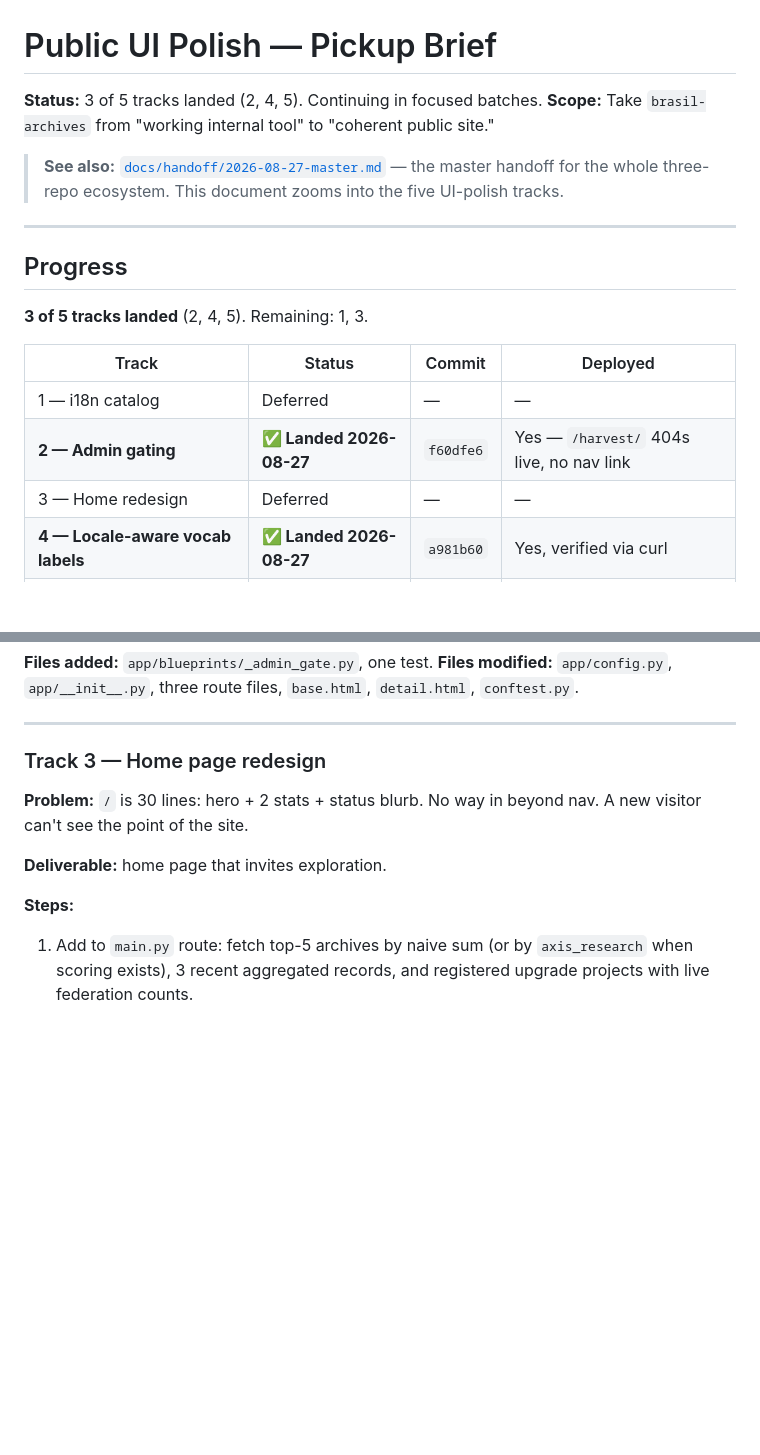
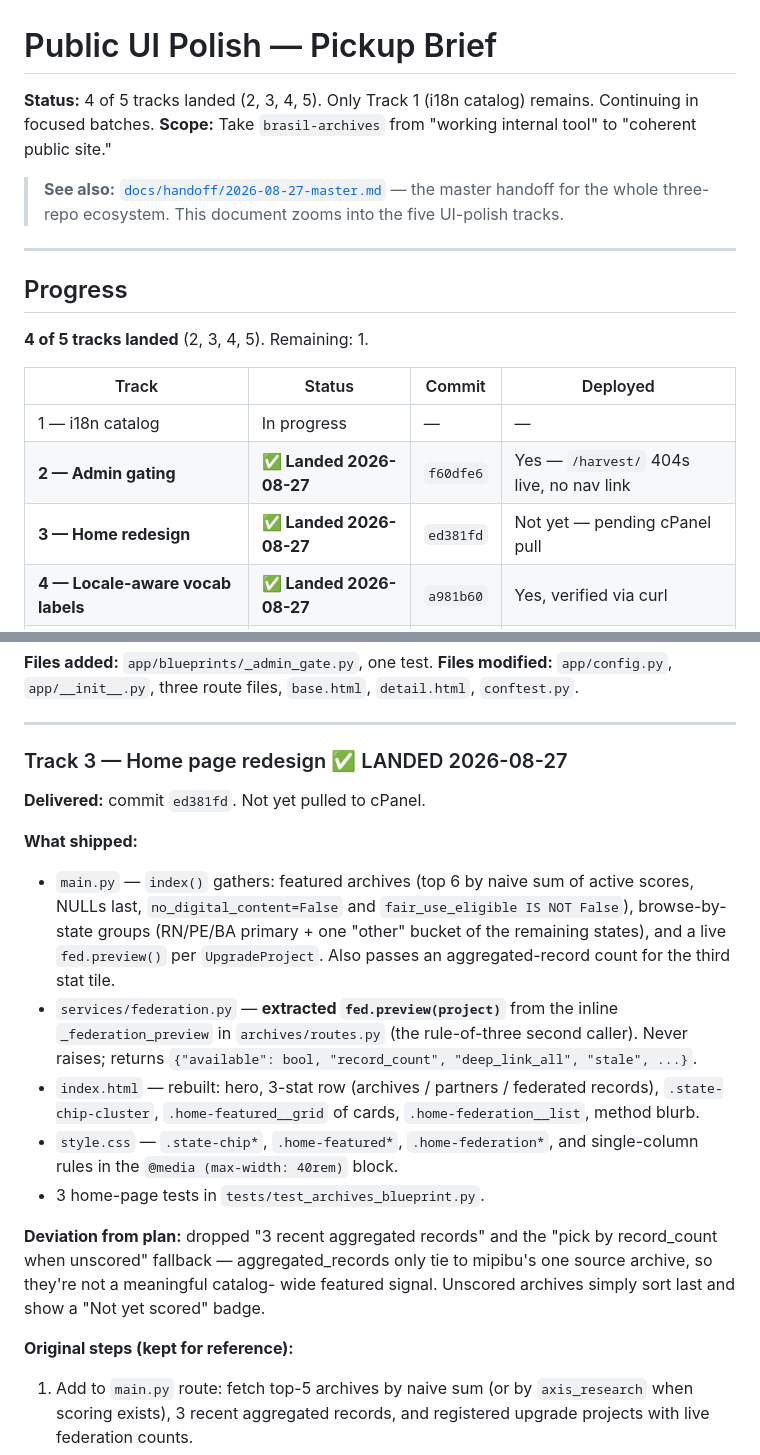
Before and after one commit to stevewil/brasil-archives, a Markdown page: docs/UI-POLISH-PICKUP.md, 2 parts joined by grey strips. Rendered like a GitHub page; blank space fills up the shorter version.

Commit message:
docs: mark UI Polish Track 3 landed
TODO.md / UI-POLISH-PICKUP.md / DESCRIPTION.md: Track 3 (home redesign)
done (ed381fd). 4 of 5 tracks landed; only Track 1 (i18n) remains.

Co-Authored-By: Claude Sonnet 5 <noreply@anthropic.com>

```diff
--- a/docs/UI-POLISH-PICKUP.md
+++ b/docs/UI-POLISH-PICKUP.md
@@ -1,6 +1,7 @@
 # Public UI Polish — Pickup Brief
 
-**Status:** 3 of 5 tracks landed (2, 4, 5). Continuing in focused batches.
+**Status:** 4 of 5 tracks landed (2, 3, 4, 5). Only Track 1 (i18n
+catalog) remains. Continuing in focused batches.
 **Scope:** Take `brasil-archives` from "working internal tool" to "coherent public site."
 
 > **See also:** [`docs/handoff/2026-08-27-master.md`](handoff/2026-08-27-master.md) — the master handoff for the whole three-repo ecosystem. This document zooms into the five UI-polish tracks.
@@ -9,13 +10,13 @@
 
 ## Progress
 
-**3 of 5 tracks landed** (2, 4, 5). Remaining: 1, 3.
+**4 of 5 tracks landed** (2, 3, 4, 5). Remaining: 1.
 
 | Track | Status | Commit | Deployed |
 |-------|--------|--------|----------|
-| 1 — i18n catalog | Deferred | — | — |
+| 1 — i18n catalog | In progress | — | — |
 | **2 — Admin gating** | **✅ Landed 2026-08-27** | `f60dfe6` | Yes — `/harvest/` 404s live, no nav link |
-| 3 — Home redesign | Deferred | — | — |
+| **3 — Home redesign** | **✅ Landed 2026-08-27** | `ed381fd` | Not yet — pending cPanel pull |
 | **4 — Locale-aware vocab labels** | **✅ Landed 2026-08-27** | `a981b60` | Yes, verified via curl |
 | **5 — Metadata + inline-style cleanup** | **✅ Landed 2026-08-27** | `ad8c7d7` | Yes — pulled 2026-08-27 |
 
@@ -208,14 +209,36 @@ files, `base.html`, `detail.html`, `conftest.py`.
 
 ---
 
-### Track 3 — Home page redesign
+### Track 3 — Home page redesign ✅ LANDED 2026-08-27
 
-**Problem:** `/` is 30 lines: hero + 2 stats + status blurb. No way in
-beyond nav. A new visitor can't see the point of the site.
+**Delivered:** commit `ed381fd`. Not yet pulled to cPanel.
 
-**Deliverable:** home page that invites exploration.
+**What shipped:**
 
-**Steps:**
+- `main.py` — `index()` gathers: featured archives (top 6 by naive sum of
+  active scores, NULLs last, `no_digital_content=False` and
+  `fair_use_eligible IS NOT False`), browse-by-state groups (RN/PE/BA
+  primary + one "other" bucket of the remaining states), and a live
+  `fed.preview()` per `UpgradeProject`. Also passes an aggregated-record
+  count for the third stat tile.
+- `services/federation.py` — **extracted `fed.preview(project)`** from the
+  inline `_federation_preview` in `archives/routes.py` (the rule-of-three
+  second caller). Never raises; returns
+  `{"available": bool, "record_count", "deep_link_all", "stale", ...}`.
+- `index.html` — rebuilt: hero, 3-stat row (archives / partners /
+  federated records), `.state-chip-cluster`, `.home-featured__grid` of
+  cards, `.home-federation__list`, method blurb.
+- `style.css` — `.state-chip*`, `.home-featured*`, `.home-federation*`,
+  and single-column rules in the `@media (max-width: 40rem)` block.
+- 3 home-page tests in `tests/test_archives_blueprint.py`.
+
+**Deviation from plan:** dropped "3 recent aggregated records" and the
+"pick by record_count when unscored" fallback — aggregated_records only
+tie to mipibu's one source archive, so they're not a meaningful catalog-
+wide featured signal. Unscored archives simply sort last and show a
+"Not yet scored" badge.
+
+**Original steps (kept for reference):**
 
 1. Add to `main.py` route: fetch top-5 archives by naive sum (or by
    `axis_research` when scoring exists), 3 recent aggregated records, and
```
Also changed, not shown: DESCRIPTION.md (+7 -5 lines), TODO.md (+5 -3 lines).
